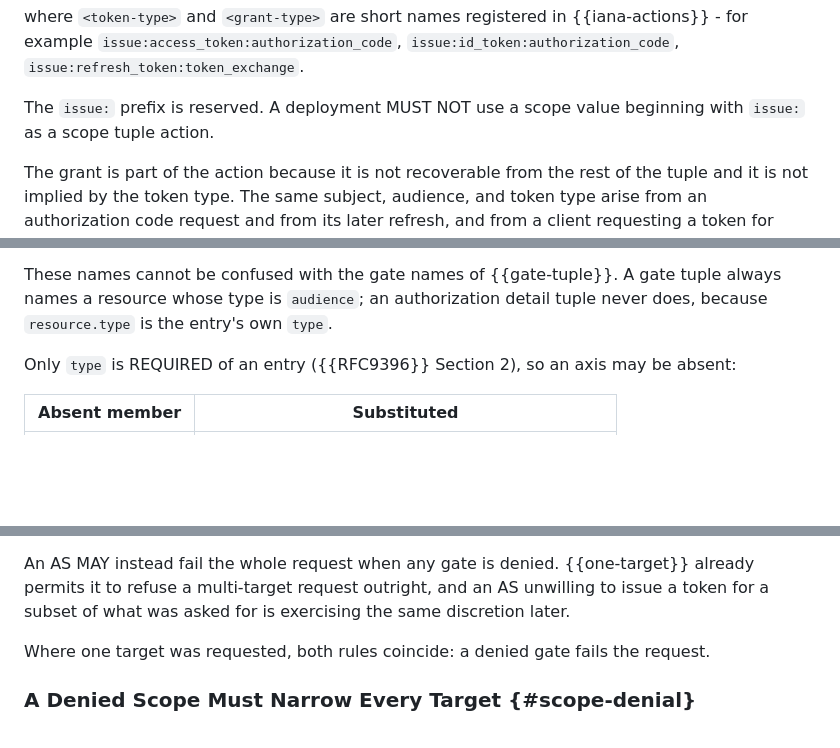
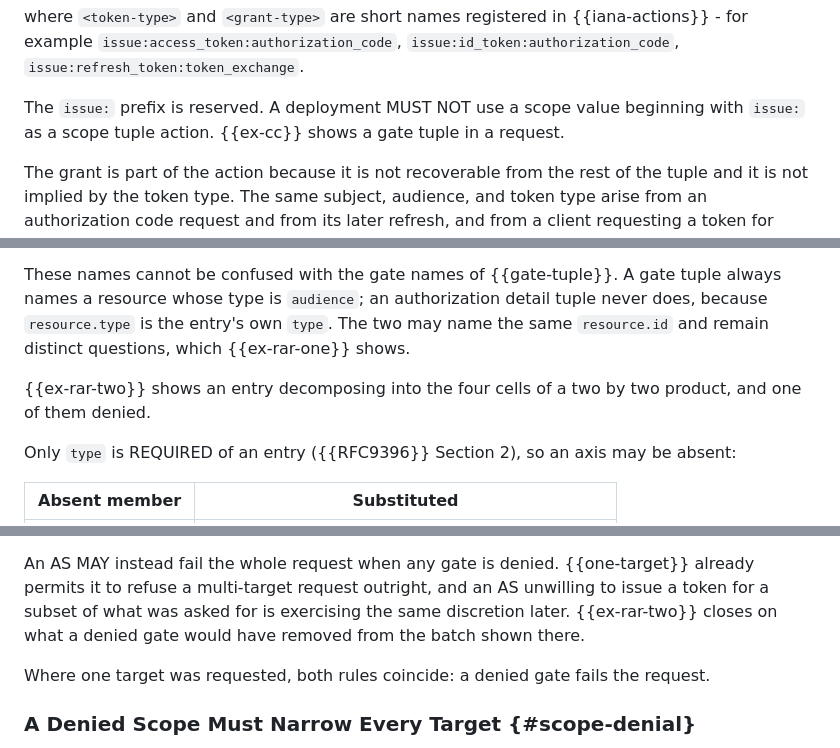
Before and after one commit to ogazitt/oauth-authzen, a Markdown page: draft-gazitt-oauth-authzen-issuance.md, 3 parts joined by grey strips. GitHub-like rendering; blank space fills up the shorter version.

```diff
--- a/draft-gazitt-oauth-authzen-issuance.md
+++ b/draft-gazitt-oauth-authzen-issuance.md
@@ -434,7 +436,8 @@ where `<token-type>` and `<grant-type>` are short names registered in
 `issue:id_token:authorization_code`, `issue:refresh_token:token_exchange`.
 
 The `issue:` prefix is reserved. A deployment MUST NOT use a scope value
-beginning with `issue:` as a scope tuple action.
+beginning with `issue:` as a scope tuple action. {{ex-cc}} shows a gate tuple
+in a request.
 
 The grant is part of the action because it is not recoverable from the rest
 of the tuple and it is not implied by the token type. The same subject,
@@ -526,6 +531,11 @@ datatype axis is narrowed on the response side alone ({{rar-response}}).
 These names cannot be confused with the gate names of {{gate-tuple}}. A gate
 tuple always names a resource whose type is `audience`; an authorization
 detail tuple never does, because `resource.type` is the entry's own `type`.
+The two may name the same `resource.id` and remain distinct questions, which
+{{ex-rar-one}} shows.
+
+{{ex-rar-two}} shows an entry decomposing into the four cells of a two by two
+product, and one of them denied.
 
 Only `type` is REQUIRED of an entry ({{RFC9396}} Section 2), so an axis may
 be absent:
@@ -715,7 +725,8 @@ issue a token. For token exchange requests the appropriate error is
 An AS MAY instead fail the whole request when any gate is denied.
 {{one-target}} already permits it to refuse a multi-target request outright,
 and an AS unwilling to issue a token for a subset of what was asked for is
-exercising the same discretion later.
+exercising the same discretion later. {{ex-rar-two}} closes on what a denied
+gate would have removed from the batch shown there.
 
 Where one target was requested, both rules coincide: a denied gate fails the
 request.
```
Also changed, not shown: other parts of draft-gazitt-oauth-authzen-issuance.md (+30 -14 lines).
